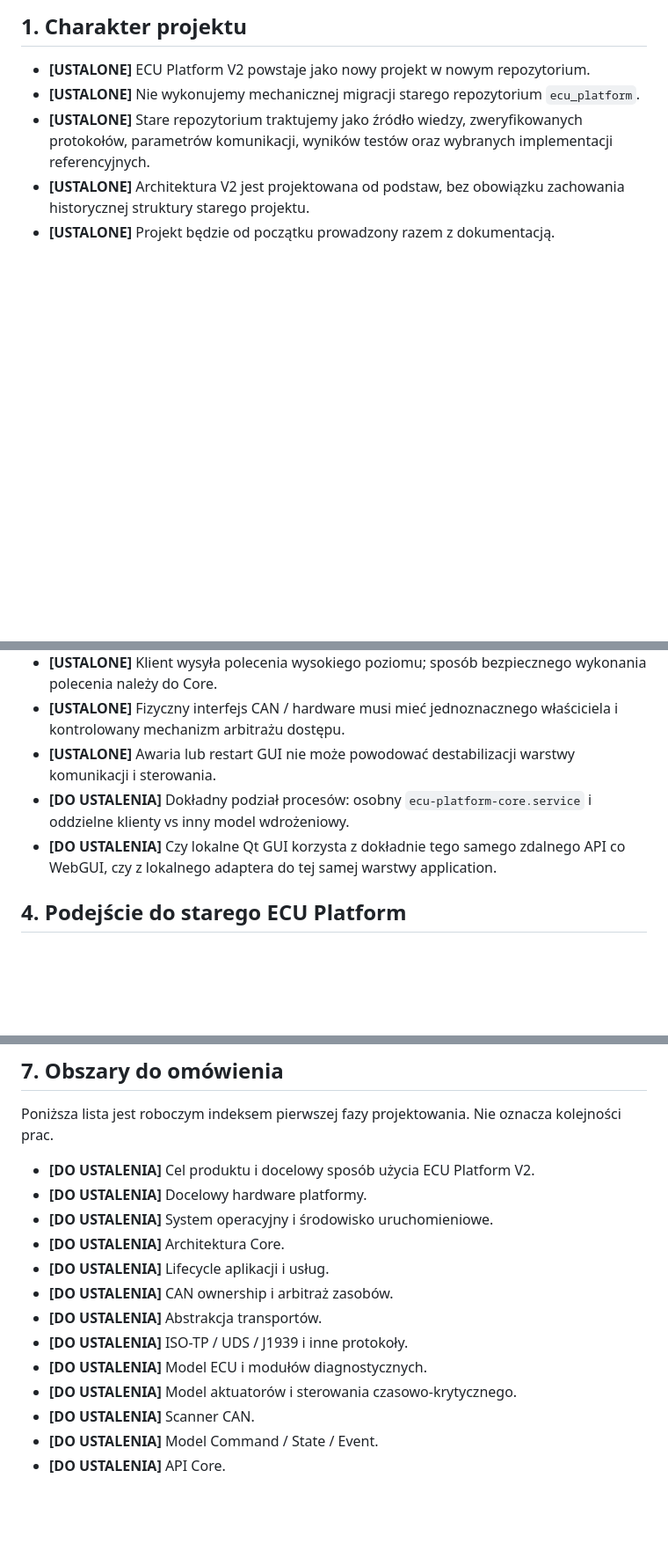
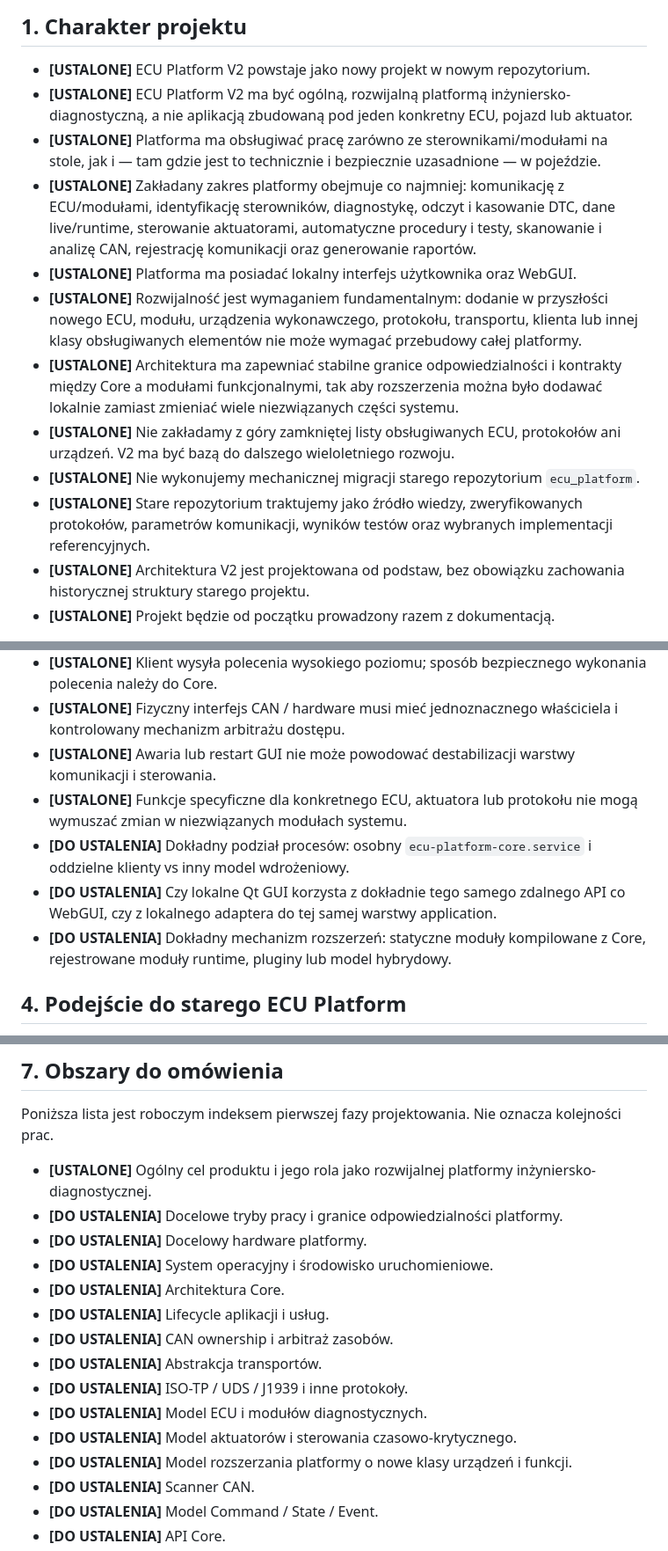
Before and after one commit to autoklinika/ECU_Platrorm_V2, a Markdown page: docs/ZALOZENIA_ROBOCZE.md, 3 parts joined by grey strips. Shown at 88% size. Drawn GitHub-style; blank space fills up the shorter version.

Commit message:
docs: define ECU Platform V2 product scope and extensibility

```diff
--- a/docs/ZALOZENIA_ROBOCZE.md
+++ b/docs/ZALOZENIA_ROBOCZE.md
@@ -15,6 +15,13 @@
 ## 1. Charakter projektu
 
 - **[USTALONE]** ECU Platform V2 powstaje jako nowy projekt w nowym repozytorium.
+- **[USTALONE]** ECU Platform V2 ma być ogólną, rozwijalną platformą inżyniersko-diagnostyczną, a nie aplikacją zbudowaną pod jeden konkretny ECU, pojazd lub aktuator.
+- **[USTALONE]** Platforma ma obsługiwać pracę zarówno ze sterownikami/modułami na stole, jak i — tam gdzie jest to technicznie i bezpiecznie uzasadnione — w pojeździe.
+- **[USTALONE]** Zakładany zakres platformy obejmuje co najmniej: komunikację z ECU/modułami, identyfikację sterowników, diagnostykę, odczyt i kasowanie DTC, dane live/runtime, sterowanie aktuatorami, automatyczne procedury i testy, skanowanie i analizę CAN, rejestrację komunikacji oraz generowanie raportów.
+- **[USTALONE]** Platforma ma posiadać lokalny interfejs użytkownika oraz WebGUI.
+- **[USTALONE]** Rozwijalność jest wymaganiem fundamentalnym: dodanie w przyszłości nowego ECU, modułu, urządzenia wykonawczego, protokołu, transportu, klienta lub innej klasy obsługiwanych elementów nie może wymagać przebudowy całej platformy.
+- **[USTALONE]** Architektura ma zapewniać stabilne granice odpowiedzialności i kontrakty między Core a modułami funkcjonalnymi, tak aby rozszerzenia można było dodawać lokalnie zamiast zmieniać wiele niezwiązanych części systemu.
+- **[USTALONE]** Nie zakładamy z góry zamkniętej listy obsługiwanych ECU, protokołów ani urządzeń. V2 ma być bazą do dalszego wieloletniego rozwoju.
 - **[USTALONE]** Nie wykonujemy mechanicznej migracji starego repozytorium `ecu_platform`.
 - **[USTALONE]** Stare repozytorium traktujemy jako źródło wiedzy, zweryfikowanych protokołów, parametrów komunikacji, wyników testów oraz wybranych implementacji referencyjnych.
 - **[USTALONE]** Architektura V2 jest projektowana od podstaw, bez obowiązku zachowania historycznej struktury starego projektu.
@@ -40,8 +47,10 @@
 - **[USTALONE]** Klient wysyła polecenia wysokiego poziomu; sposób bezpiecznego wykonania polecenia należy do Core.
 - **[USTALONE]** Fizyczny interfejs CAN / hardware musi mieć jednoznacznego właściciela i kontrolowany mechanizm arbitrażu dostępu.
 - **[USTALONE]** Awaria lub restart GUI nie może powodować destabilizacji warstwy komunikacji i sterowania.
+- **[USTALONE]** Funkcje specyficzne dla konkretnego ECU, aktuatora lub protokołu nie mogą wymuszać zmian w niezwiązanych modułach systemu.
 - **[DO USTALENIA]** Dokładny podział procesów: osobny `ecu-platform-core.service` i oddzielne klienty vs inny model wdrożeniowy.
 - **[DO USTALENIA]** Czy lokalne Qt GUI korzysta z dokładnie tego samego zdalnego API co WebGUI, czy z lokalnego adaptera do tej samej warstwy application.
+- **[DO USTALENIA]** Dokładny mechanizm rozszerzeń: statyczne moduły kompilowane z Core, rejestrowane moduły runtime, pluginy lub model hybrydowy.
 
 ## 4. Podejście do starego ECU Platform
 
@@ -78,7 +87,8 @@
 
 Poniższa lista jest roboczym indeksem pierwszej fazy projektowania. Nie oznacza kolejności prac.
 
-- **[DO USTALENIA]** Cel produktu i docelowy sposób użycia ECU Platform V2.
+- **[USTALONE]** Ogólny cel produktu i jego rola jako rozwijalnej platformy inżyniersko-diagnostycznej.
+- **[DO USTALENIA]** Docelowe tryby pracy i granice odpowiedzialności platformy.
 - **[DO USTALENIA]** Docelowy hardware platformy.
 - **[DO USTALENIA]** System operacyjny i środowisko uruchomieniowe.
 - **[DO USTALENIA]** Architektura Core.
@@ -88,6 +98,7 @@ Poniższa lista jest roboczym indeksem pierwszej fazy projektowania. Nie oznacza
 - **[DO USTALENIA]** ISO-TP / UDS / J1939 i inne protokoły.
 - **[DO USTALENIA]** Model ECU i modułów diagnostycznych.
 - **[DO USTALENIA]** Model aktuatorów i sterowania czasowo-krytycznego.
+- **[DO USTALENIA]** Model rozszerzania platformy o nowe klasy urządzeń i funkcji.
 - **[DO USTALENIA]** Scanner CAN.
 - **[DO USTALENIA]** Model Command / State / Event.
 - **[DO USTALENIA]** API Core.
```
